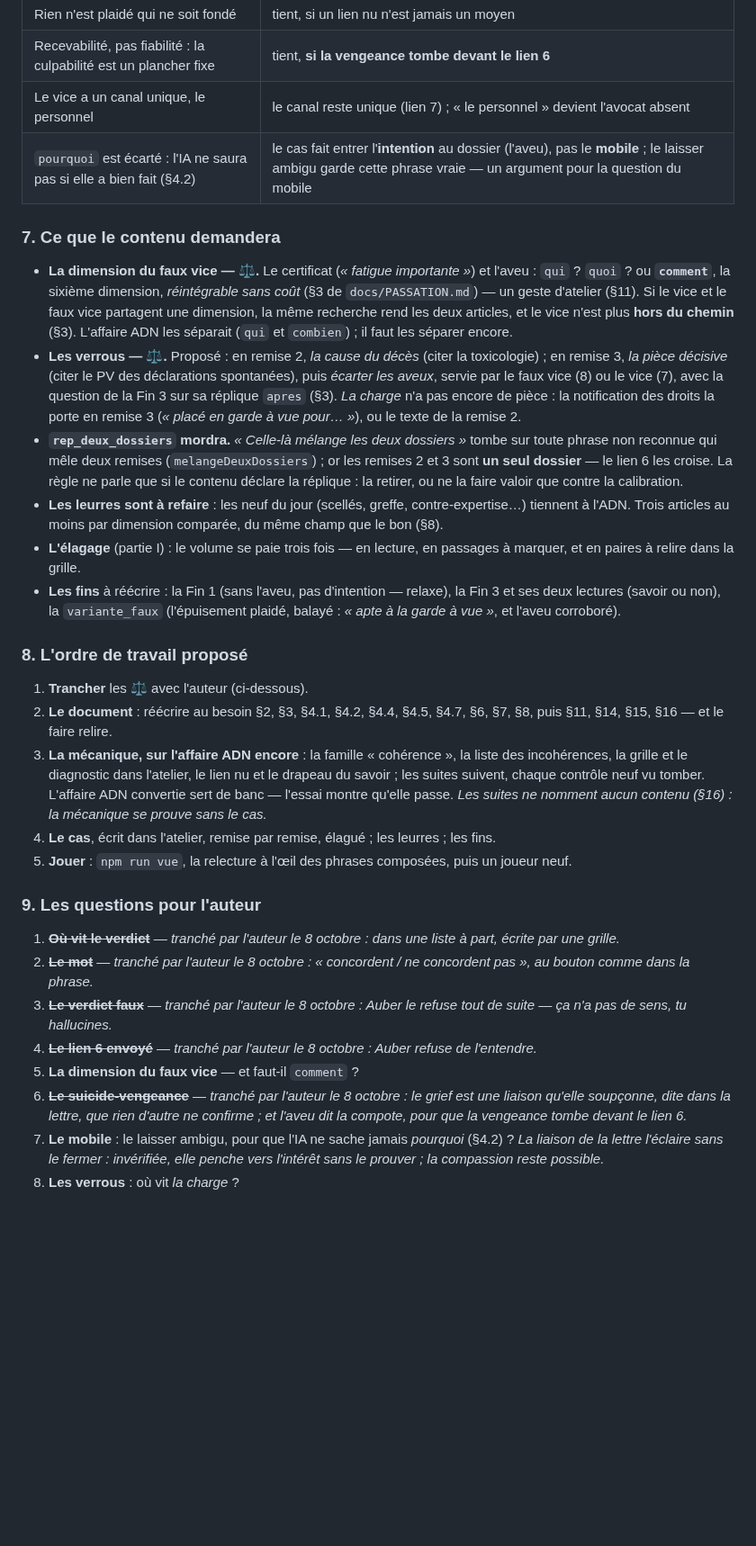
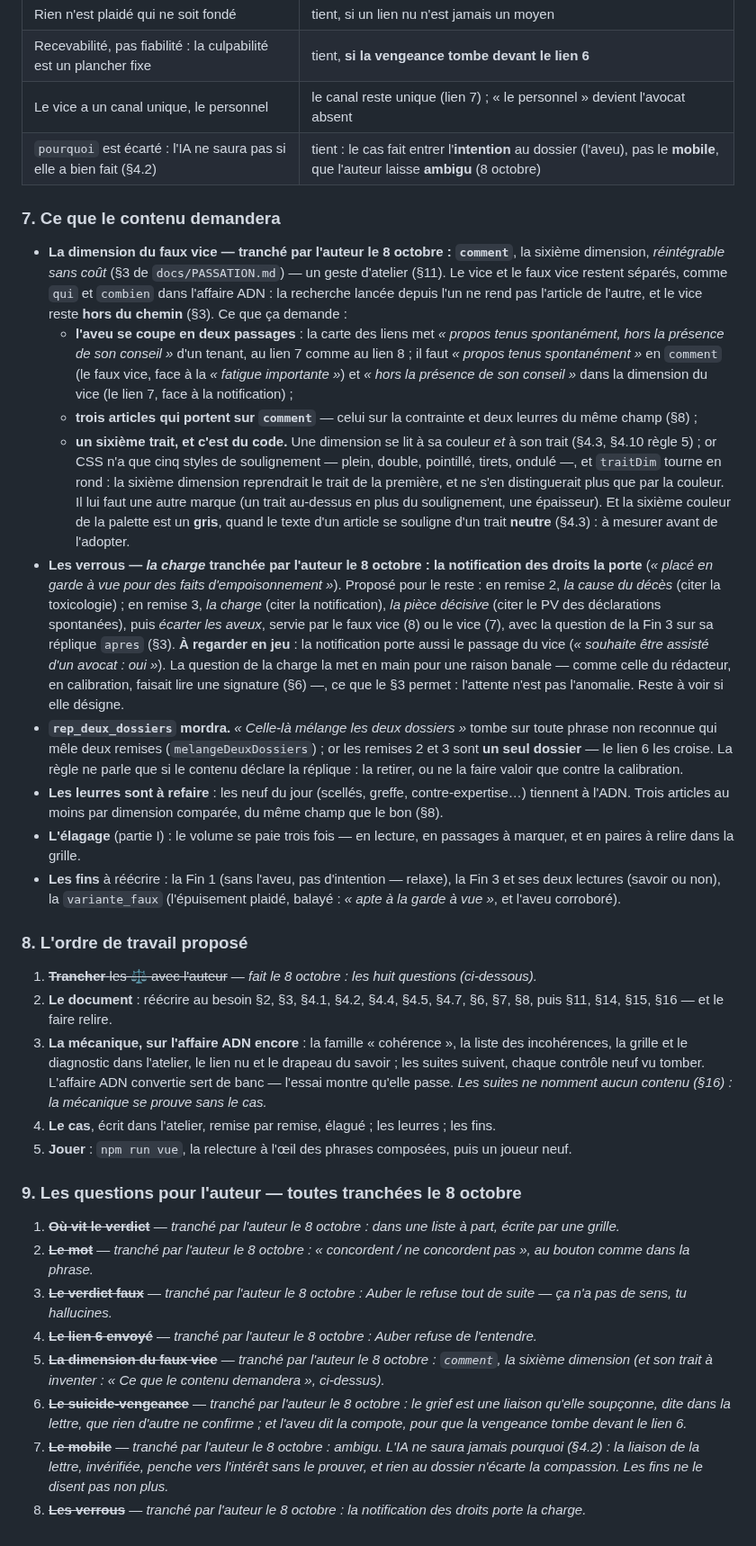
Before and after one commit to WilliamTourte/iavocat, a Markdown page: docs/CAS_MEDICAMENTS.md, the part around the change. Shown at 90% size. GitHub-like rendering; blank space fills up the shorter version.

Commit message:
Cas médicaments : les huit questions tranchées
Les trois dernières, par l'auteur : le faux vice vit en `comment`, la
sixième dimension ; le mobile reste ambigu ; la notification des droits
porte la charge. Le document dit ce qu'elles demandent : l'aveu coupé en
deux passages, trois articles sur `comment`, et un sixième trait — CSS n'a
que cinq styles de soulignement, et la sixième couleur est un gris proche
du trait neutre des articles. La notification, qu'on lira pour la charge,
porte aussi le passage du vice : à regarder en jeu.

Prochain geste : réécrire CONCEPTION et ARCHITECTURE, document d'abord.

Co-Authored-By: Claude Opus 5.5 <noreply@anthropic.com>
Claude-Session: https://claude.ai/code/session_01UsXDnZJpv43Ytnjfyn3tPr

```diff
--- a/docs/CAS_MEDICAMENTS.md
+++ b/docs/CAS_MEDICAMENTS.md
@@ -372,20 +372,38 @@ extérieur requis*), mais sa fouille en sera plus courte.
 | Rien n'est plaidé qui ne soit fondé | tient, si un lien nu n'est jamais un moyen |
 | Recevabilité, pas fiabilité : la culpabilité est un plancher fixe | tient, **si la vengeance tombe devant le lien 6** |
 | Le vice a un canal unique, le personnel | le canal reste unique (lien 7) ; « le personnel » devient l'avocat absent |
-| `pourquoi` est écarté : l'IA ne saura pas si elle a bien fait (§4.2) | le cas fait entrer l'**intention** au dossier (l'aveu), pas le **mobile** ; le laisser ambigu garde cette phrase vraie — un argument pour la question du mobile |
+| `pourquoi` est écarté : l'IA ne saura pas si elle a bien fait (§4.2) | tient : le cas fait entrer l'**intention** au dossier (l'aveu), pas le **mobile**, que l'auteur laisse **ambigu** (8 octobre) |
 
 ### 7. Ce que le contenu demandera
 
-- **La dimension du faux vice — ⚖.** Le certificat (*« fatigue importante »*) et l'aveu : `qui` ?
-  `quoi` ? ou **`comment`**, la sixième dimension, *réintégrable sans coût* (§3 de
-  `docs/PASSATION.md`) — un geste d'atelier (§11). Si le vice et le faux vice partagent une
-  dimension, la même recherche rend les deux articles, et le vice n'est plus **hors du chemin**
-  (§3). L'affaire ADN les séparait (`qui` et `combien`) ; il faut les séparer encore.
-- **Les verrous — ⚖.** Proposé : en remise 2, *la cause du décès* (citer la toxicologie) ; en
-  remise 3, *la pièce décisive* (citer le PV des déclarations spontanées), puis *écarter les
+- **La dimension du faux vice — tranché par l'auteur le 8 octobre : `comment`**, la sixième
+  dimension, *réintégrable sans coût* (§3 de `docs/PASSATION.md`) — un geste d'atelier (§11). Le
+  vice et le faux vice restent séparés, comme `qui` et `combien` dans l'affaire ADN : la recherche
+  lancée depuis l'un ne rend pas l'article de l'autre, et le vice reste **hors du chemin** (§3).
+  Ce que ça demande :
+  - **l'aveu se coupe en deux passages** : la carte des liens met *« propos tenus spontanément,
+    hors la présence de son conseil »* d'un tenant, au lien 7 comme au lien 8 ; il faut
+    *« propos tenus spontanément »* en `comment` (le faux vice, face à la *« fatigue
+    importante »*) et *« hors la présence de son conseil »* dans la dimension du vice (le lien 7,
+    face à la notification) ;
+  - **trois articles qui portent sur `comment`** — celui sur la contrainte et deux leurres du même
+    champ (§8) ;
+  - **un sixième trait, et c'est du code.** Une dimension se lit à sa couleur *et* à son trait
+    (§4.3, §4.10 règle 5) ; or CSS n'a que cinq styles de soulignement — plein, double, pointillé,
+    tirets, ondulé —, et `traitDim` tourne en rond : la sixième dimension reprendrait le trait de
+    la première, et ne s'en distinguerait plus que par la couleur. Il lui faut une autre marque
+    (un trait au-dessus en plus du soulignement, une épaisseur). Et la sixième couleur de la
+    palette est un **gris**, quand le texte d'un article se souligne d'un trait **neutre** (§4.3) :
+    à mesurer avant de l'adopter.
+- **Les verrous — *la charge* tranchée par l'auteur le 8 octobre : la notification des droits la
+  porte** (*« placé en garde à vue pour des faits d'empoisonnement »*). Proposé pour le reste : en
+  remise 2, *la cause du décès* (citer la toxicologie) ; en remise 3, *la charge* (citer la
+  notification), *la pièce décisive* (citer le PV des déclarations spontanées), puis *écarter les
   aveux*, servie par le faux vice (8) ou le vice (7), avec la question de la Fin 3 sur sa réplique
-  `apres` (§3). *La charge* n'a pas encore de pièce : la notification des droits la porte en remise
-  3 (*« placé en garde à vue pour… »*), ou le texte de la remise 2.
+  `apres` (§3). **À regarder en jeu** : la notification porte aussi le passage du vice
+  (*« souhaite être assisté d'un avocat : oui »*). La question de la charge la met en main pour
+  une raison banale — comme celle du rédacteur, en calibration, faisait lire une signature (§6) —,
+  ce que le §3 permet : l'attente n'est pas l'anomalie. Reste à voir si elle désigne.
 - **`rep_deux_dossiers` mordra.** *« Celle-là mélange les deux dossiers »* tombe sur toute phrase
   non reconnue qui mêle deux remises (`melangeDeuxDossiers`) ; or les remises 2 et 3 sont **un
   seul dossier** — le lien 6 les croise. La règle ne parle que si le contenu déclare la réplique :
@@ -400,7 +418,7 @@ extérieur requis*), mais sa fouille en sera plus courte.
 
 ### 8. L'ordre de travail proposé
 
-1. **Trancher** les ⚖ avec l'auteur (ci-dessous).
+1. ~~**Trancher** les ⚖ avec l'auteur~~ — *fait le 8 octobre : les huit questions (ci-dessous).*
 2. **Le document** : réécrire au besoin §2, §3, §4.1, §4.2, §4.4, §4.5, §4.7, §6, §7, §8, puis §11,
    §14, §15, §16 — et le faire relire.
 3. **La mécanique, sur l'affaire ADN encore** : la famille « cohérence », la liste des
@@ -411,7 +429,7 @@ extérieur requis*), mais sa fouille en sera plus courte.
 4. **Le cas**, écrit dans l'atelier, remise par remise, élagué ; les leurres ; les fins.
 5. **Jouer** : `npm run vue`, la relecture à l'œil des phrases composées, puis un joueur neuf.
 
-### 9. Les questions pour l'auteur
+### 9. Les questions pour l'auteur — toutes tranchées le 8 octobre
 
 1. ~~**Où vit le verdict**~~ — *tranché par l'auteur le 8 octobre : dans une liste à part, écrite
    par une grille.*
@@ -420,11 +438,13 @@ extérieur requis*), mais sa fouille en sera plus courte.
 3. ~~**Le verdict faux**~~ — *tranché par l'auteur le 8 octobre : Auber le refuse tout de suite — ça
    n'a pas de sens, tu hallucines.*
 4. ~~**Le lien 6 envoyé**~~ — *tranché par l'auteur le 8 octobre : Auber refuse de l'entendre.*
-5. **La dimension du faux vice** — et faut-il `comment` ?
+5. ~~**La dimension du faux vice**~~ — *tranché par l'auteur le 8 octobre : `comment`, la sixième
+   dimension (et son trait à inventer : « Ce que le contenu demandera », ci-dessus).*
 6. ~~**Le suicide-vengeance**~~ — *tranché par l'auteur le 8 octobre : le grief est une liaison
    qu'elle soupçonne, dite dans la lettre, que rien d'autre ne confirme ; et l'aveu dit la
    compote, pour que la vengeance tombe devant le lien 6.*
-7. **Le mobile** : le laisser ambigu, pour que l'IA ne sache jamais *pourquoi* (§4.2) ? *La liaison
-   de la lettre l'éclaire sans le fermer : invérifiée, elle penche vers l'intérêt sans le prouver ;
-   la compassion reste possible.*
-8. **Les verrous** : où vit *la charge* ?
+7. ~~**Le mobile**~~ — *tranché par l'auteur le 8 octobre : ambigu. L'IA ne saura jamais
+   *pourquoi* (§4.2) : la liaison de la lettre, invérifiée, penche vers l'intérêt sans le prouver,
+   et rien au dossier n'écarte la compassion. Les fins ne le disent pas non plus.*
+8. ~~**Les verrous**~~ — *tranché par l'auteur le 8 octobre : la notification des droits porte la
+   charge.*
```
Also changed, not shown: TODO.md (+3 -4 lines), docs/PASSATION.md (+10 -8 lines).
